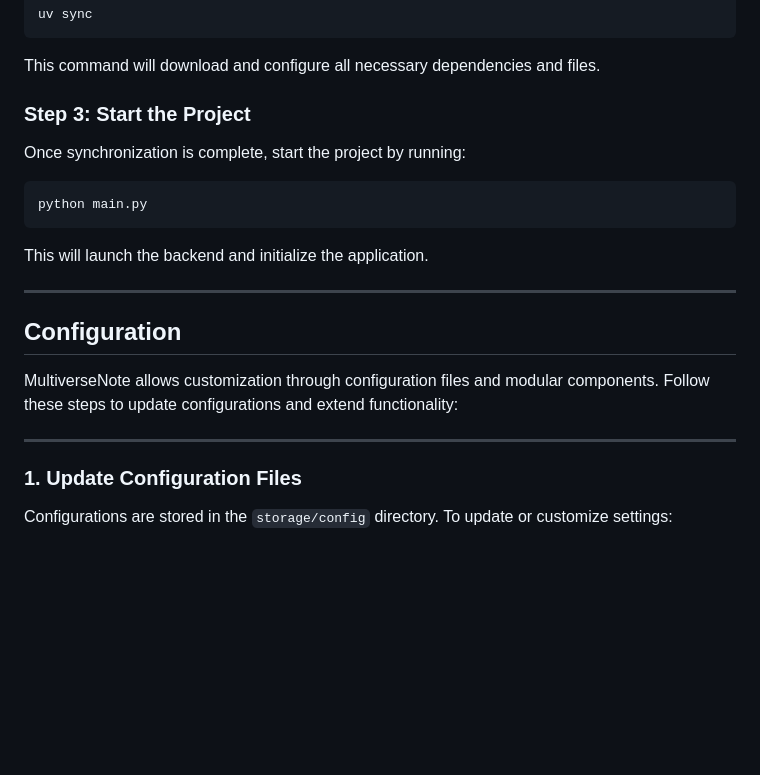
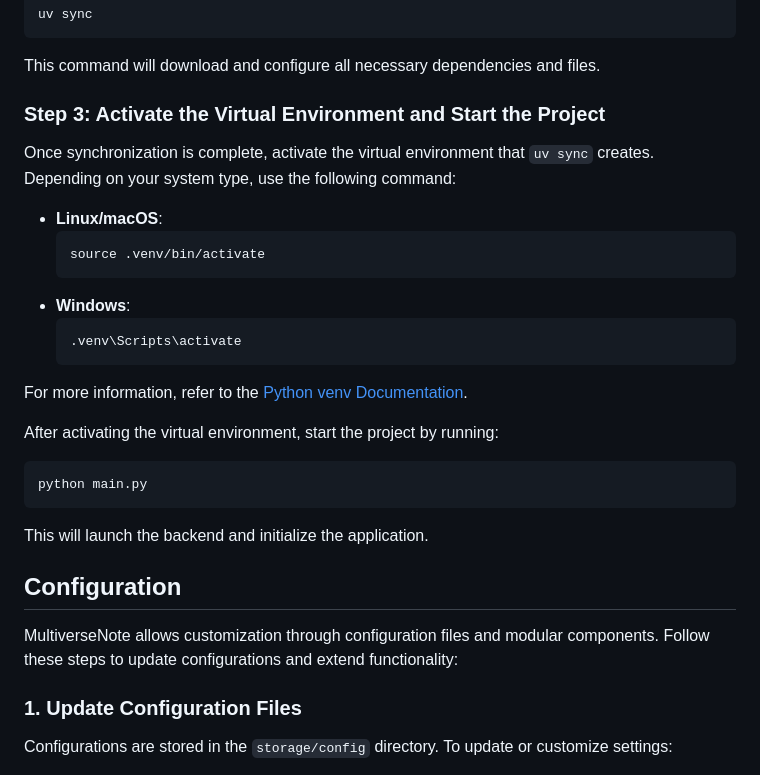
Before and after one commit to AierLab/MultiverseNote, a Markdown page: docs/en/getting_started.md, the part around one of its changes. Rendered like a GitHub page; blank space fills up the shorter version.

````diff
--- a/docs/en/getting_started.md
+++ b/docs/en/getting_started.md
@@ -36,9 +32,22 @@ uv sync
 
 This command will download and configure all necessary dependencies and files.
 
-### Step 3: Start the Project
+### Step 3: Activate the Virtual Environment and Start the Project
 
-Once synchronization is complete, start the project by running:
+Once synchronization is complete, activate the virtual environment that `uv sync` creates. Depending on your system type, use the following command:
+
+- **Linux/macOS**:
+  ```bash
+  source .venv/bin/activate
+  ```
+- **Windows**:
+  ```bash
+  .venv\Scripts\activate
+  ```
+
+For more information, refer to the [Python venv Documentation](https://docs.python.org/3/library/venv.html).
+
+After activating the virtual environment, start the project by running:
 
 ```bash
 python main.py
@@ -46,13 +55,11 @@ python main.py
 
 This will launch the backend and initialize the application.
 
----
+
 
 ## Configuration
 
 MultiverseNote allows customization through configuration files and modular components. Follow these steps to update configurations and extend functionality:
-
----
 
 ### 1. Update Configuration Files
 
````
Also changed, not shown: other parts of docs/en/getting_started.md (+79 -21 lines).
